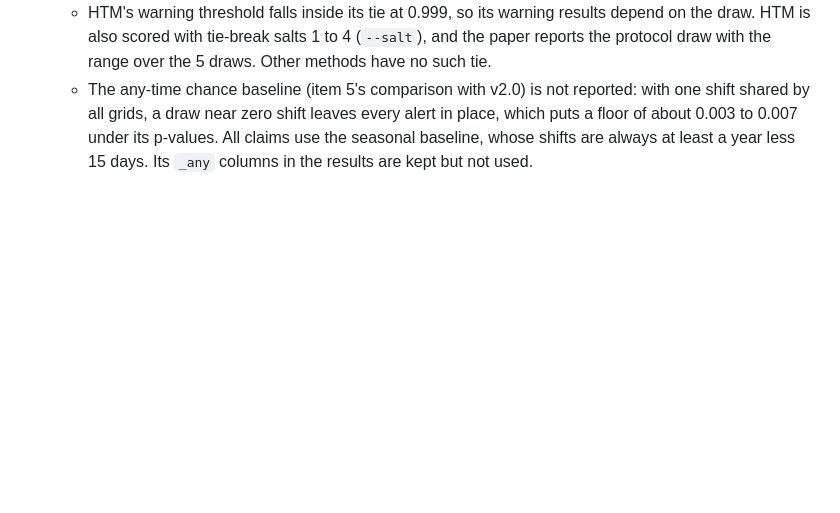
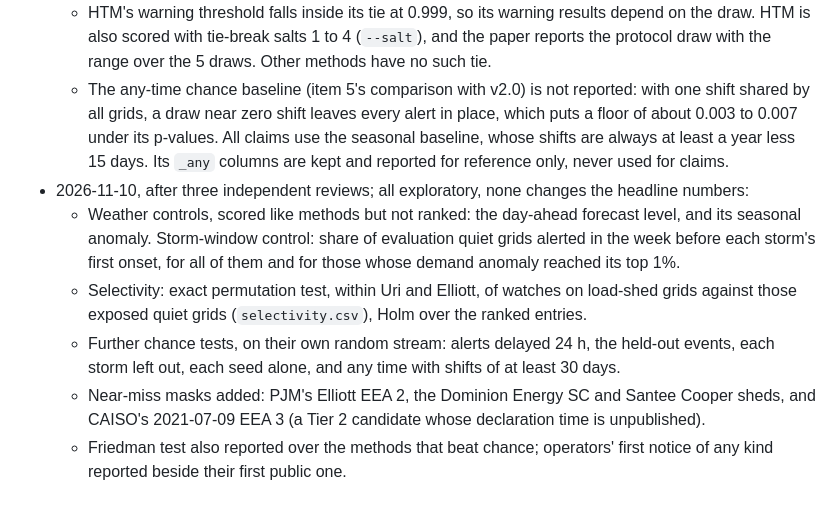
Before and after one commit to gotham29/gridshedwatch, a Markdown page: docs/protocol_v3.md, the part around the change. Rendered like a GitHub page; blank space fills up the shorter version.

Commit message:
Deviation log: analyses added after review; any-time test reported for reference; README lists the 11 methods
Co-Authored-By: Claude Opus 5.5 <noreply@anthropic.com>
Claude-Session: https://claude.ai/code/session_01AcKEVoPmuWikQxXi3sFt8B

```diff
--- a/docs/protocol_v3.md
+++ b/docs/protocol_v3.md
@@ -141,4 +141,16 @@ shared rules and the operating point in (1), and output a causal percentile in [
   - The any-time chance baseline (item 5's comparison with v2.0) is not reported: with one shift shared
     by all grids, a draw near zero shift leaves every alert in place, which puts a floor of about 0.003
     to 0.007 under its p-values. All claims use the seasonal baseline, whose shifts are always at least
-    a year less 15 days. Its `_any` columns in the results are kept but not used.
+    a year less 15 days. Its `_any` columns are kept and reported for reference only, never used for claims.
+- 2026-11-10, after three independent reviews; all exploratory, none changes the headline numbers:
+  - Weather controls, scored like methods but not ranked: the day-ahead forecast level, and its
+    seasonal anomaly. Storm-window control: share of evaluation quiet grids alerted in the week before
+    each storm's first onset, for all of them and for those whose demand anomaly reached its top 1%.
+  - Selectivity: exact permutation test, within Uri and Elliott, of watches on load-shed grids against
+    those exposed quiet grids (`selectivity.csv`), Holm over the ranked entries.
+  - Further chance tests, on their own random stream: alerts delayed 24 h, the held-out events, each
+    storm left out, each seed alone, and any time with shifts of at least 30 days.
+  - Near-miss masks added: PJM's Elliott EEA 2, the Dominion Energy SC and Santee Cooper sheds, and
+    CAISO's 2021-07-09 EEA 3 (a Tier 2 candidate whose declaration time is unpublished).
+  - Friedman test also reported over the methods that beat chance; operators' first notice of any
+    kind reported beside their first public one.
```
Also changed, not shown: README.md (+1 -1 lines).
